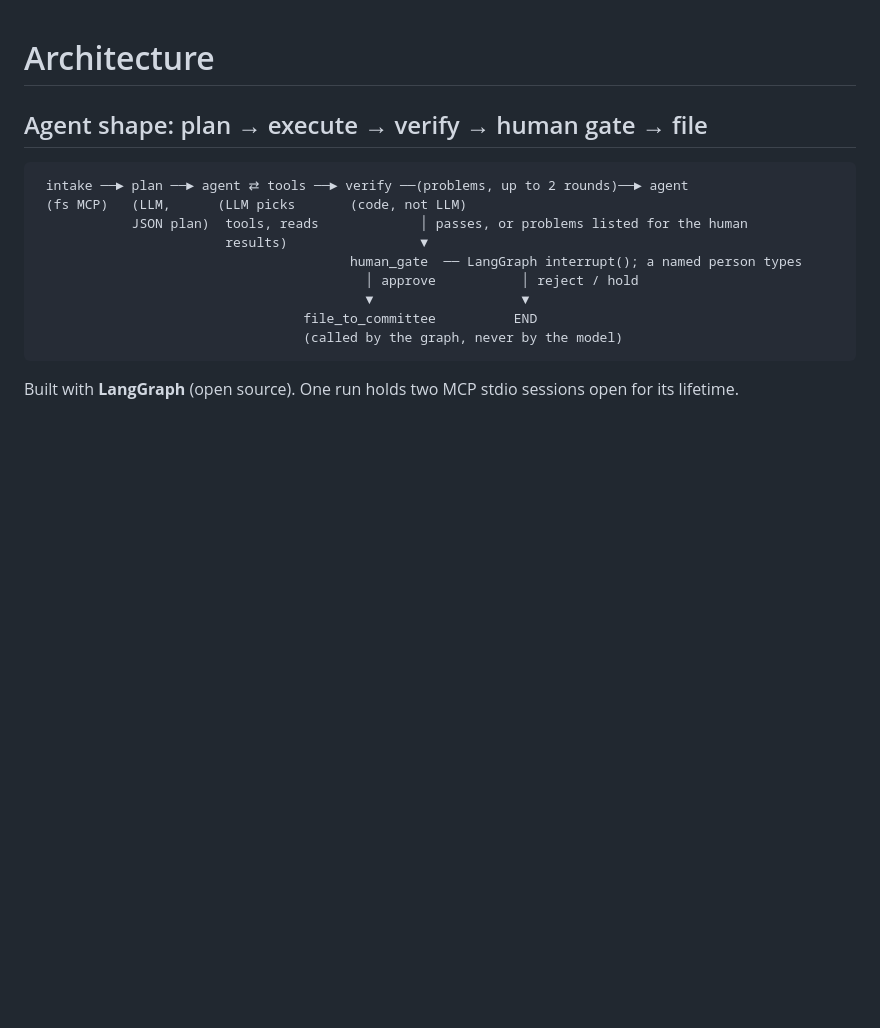
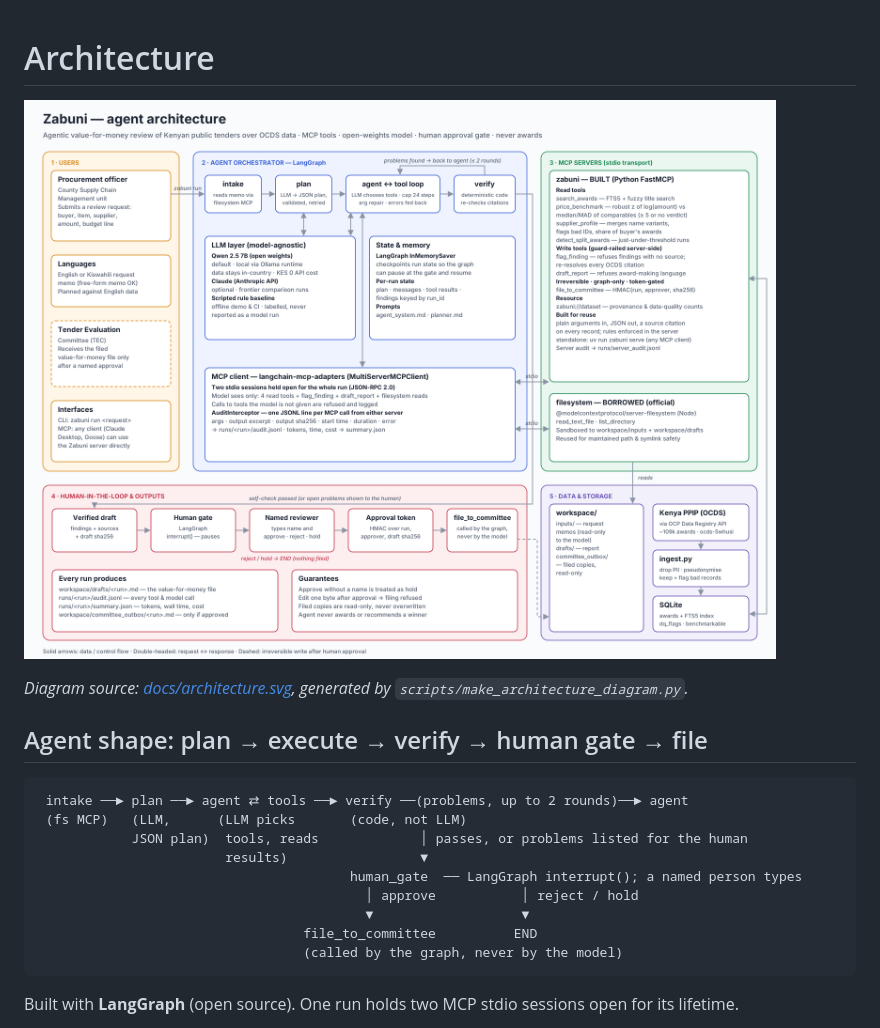
Before and after one commit to jmsmuigai/zabuni-agent, a Markdown page: ARCHITECTURE.md, the part around the change. Rendered like a GitHub page; pictures changed too: docs/architecture.png (added); blank space fills up the shorter version.

```diff
--- a/ARCHITECTURE.md
+++ b/ARCHITECTURE.md
@@ -1,4 +1,8 @@
 # Architecture
+
+![Zabuni architecture](docs/architecture.png)
+
+*Diagram source: [docs/architecture.svg](docs/architecture.svg), generated by `scripts/make_architecture_diagram.py`.*
 
 ## Agent shape: plan → execute → verify → human gate → file
 
```
Also changed, not shown: README.md (+6 -0 lines), SUBMISSION.md (+5 -0 lines), docs/AGENTIC_AND_MCP.md (added, +107 -0 lines), 2 other files.
